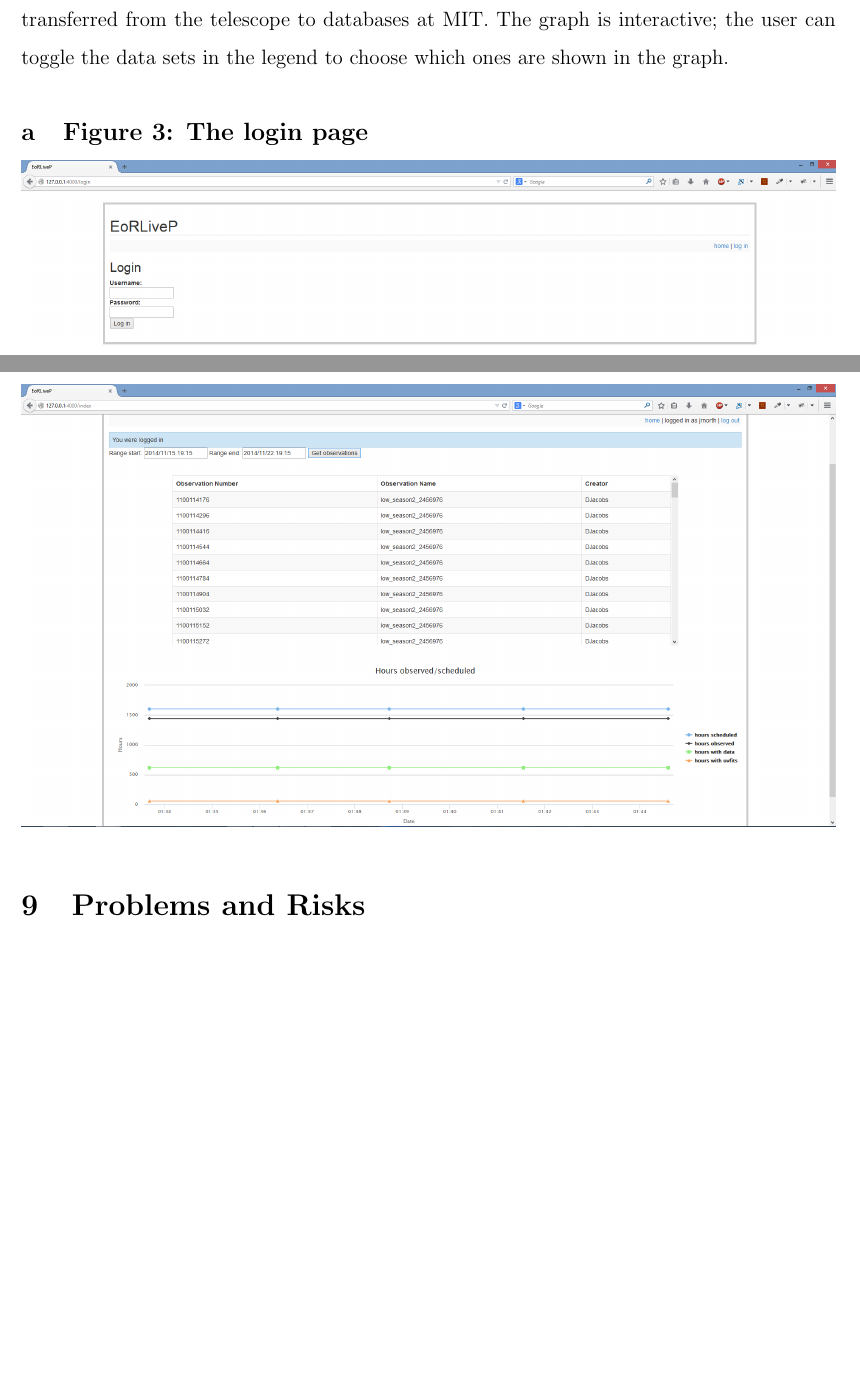
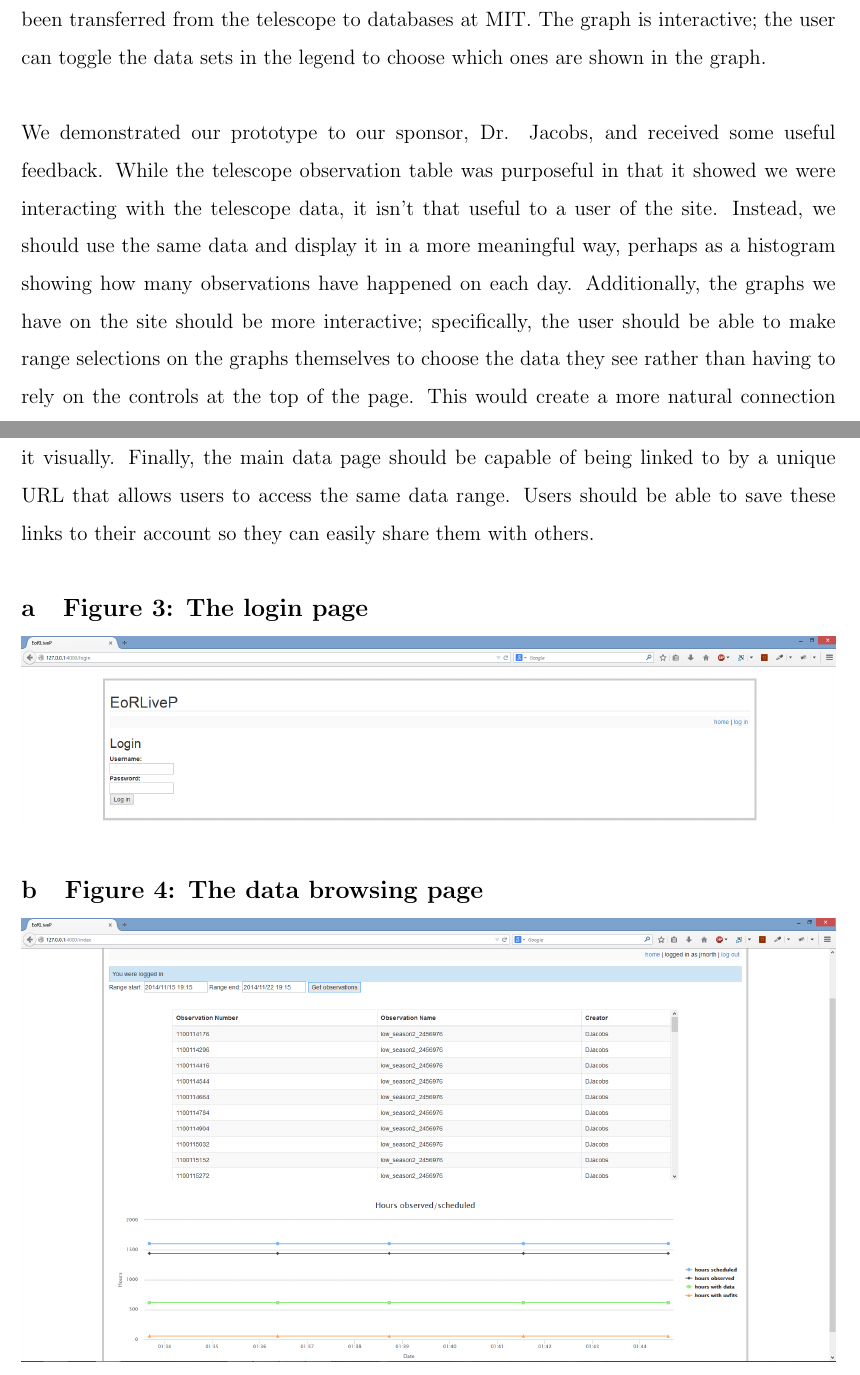
Before and after one commit to jrnorth/mwa-capstone, a LaTeX document (docs/Semester Report.tex): two parts of pages 13 and 14 of 23 before the commit and two parts of pages 13 and 14 of 24 after it, joined at a grey line, cut so that both start at the same text, the shorter picture padded with empty space. Compiled offline with pdfLaTeX.

Commit message:
Added feedback to the preliminary results

```diff
--- a/docs/Semester Report.tex
+++ b/docs/Semester Report.tex
@@ -131,6 +131,8 @@
 
 \section{Preliminary Results}
 Our primary deliverable for this semester is a small website that allows the user to browse data based on date ranges. It includes support for user accounts, which are added via the command line on the server. The user logs in with their username and password and is taken to the main screen that contains "Start" and "End" datetime selectors that are filled in with reasonable default values (the end time is the current UTC time and the start time is 24 hours prior). Clicking the "Get observations" button loads a table below that displays a list of telescope observations that occurred in that range (or are scheduled in that range, if the range extends into the future). Specifically, each entry in the table includes the observation's ID, name, and who scheduled the observation. Below this table is a graph that displays the status of the telescope's data pipeline during that range. Specifically, it is a line graph that shows the total observation hours scheduled for the telescope versus how many hours have actually been observed, and how many hours' worth of observation data have been transferred from the telescope to databases at MIT. The graph is interactive; the user can toggle the data sets in the legend to choose which ones are shown in the graph.
+\\ \\
+We demonstrated our prototype to our sponsor, Dr. Jacobs, and received some useful feedback. While the telescope observation table was purposeful in that it showed we were interacting with the telescope data, it isn't that useful to a user of the site. Instead, we should use the same data and display it in a more meaningful way, perhaps as a histogram showing how many observations have happened on each day. Additionally, the graphs we have on the site should be more interactive; specifically, the user should be able to make range selections on the graphs themselves to choose the data they see rather than having to rely on the controls at the top of the page. This would create a more natural connection between the user and the data presented to them on the page, since they could interact with it visually. Finally, the main data page should be capable of being linked to by a unique URL that allows users to access the same data range. Users should be able to save these links to their account so they can easily share them with others.
 
 \subsection{Figure 3: The login page}
 \includegraphics[width=\textwidth]{screenshot1}
```
Also changed, not shown: docs/Semester Report.pdf.
